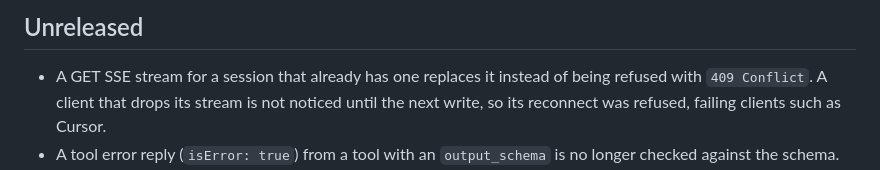
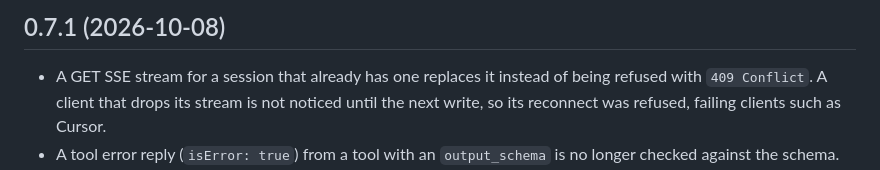
Before and after one commit to dbernheisel/phantom_mcp, a Markdown page: CHANGELOG.md, the part around the change. Drawn GitHub-style.

Commit message:
Update changelog

```diff
--- a/CHANGELOG.md
+++ b/CHANGELOG.md
@@ -1,4 +1,4 @@
-## Unreleased
+## 0.7.1 (2026-10-08)
 
 - A GET SSE stream for a session that already has one replaces it instead of
   being refused with `409 Conflict`. A client that drops its stream is not
```
